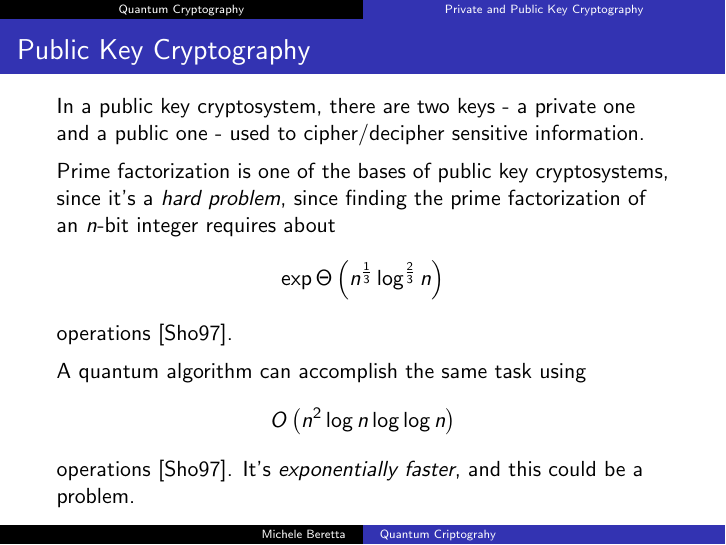
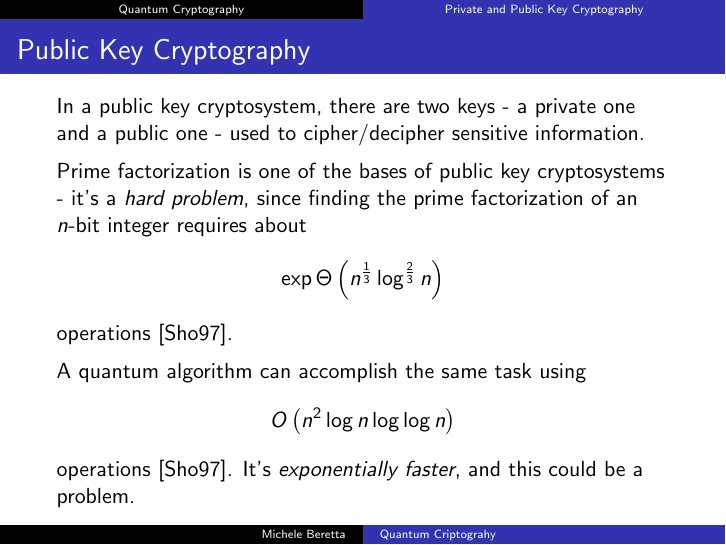
Before and after one commit to micheleberetta98/qkd-presentation, LaTeX slides (presentation.tex): page 19 of 30. Compiled offline with pdfLaTeX.

Commit message:
minor edit

```diff
--- a/presentation.tex
+++ b/presentation.tex
@@ -238,7 +238,7 @@
     In a public key cryptosystem, there are two keys - a private one and a public one - used to cipher/decipher
     sensitive information.
 
-    Prime factorization is one of the bases of public key cryptosystems, since it's a \textit{hard problem},
+    Prime factorization is one of the bases of public key cryptosystems - it's a \textit{hard problem},
     since finding the prime factorization of an $n$-bit integer requires about
     \begin{equation*}
       \exp{\Theta\left(n^{\frac13}\log^{\frac23}n\right)}
```
Also changed, not shown: presentation.pdf.
